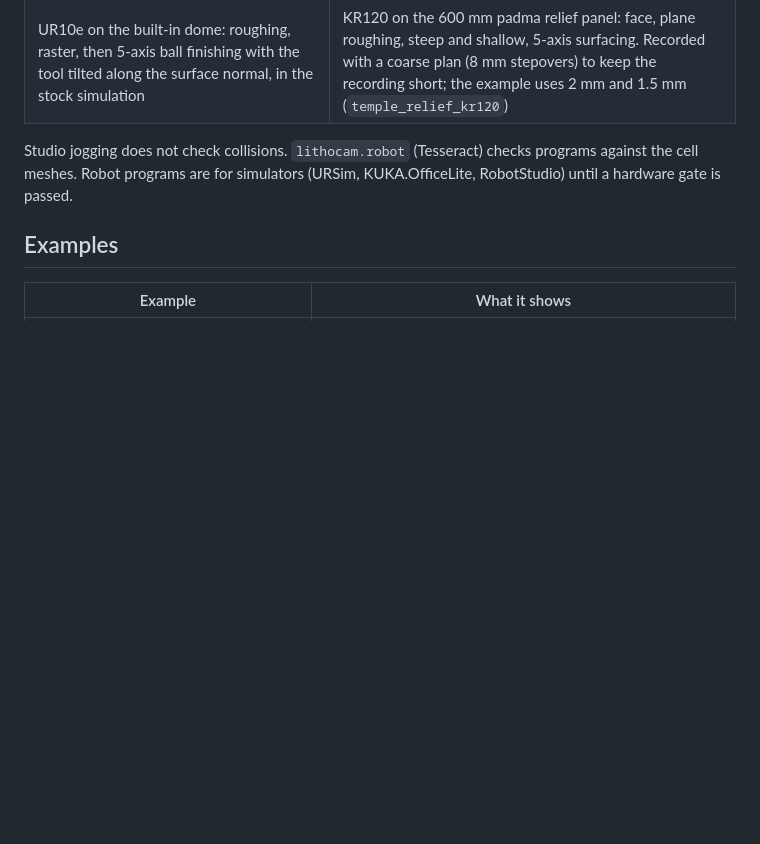
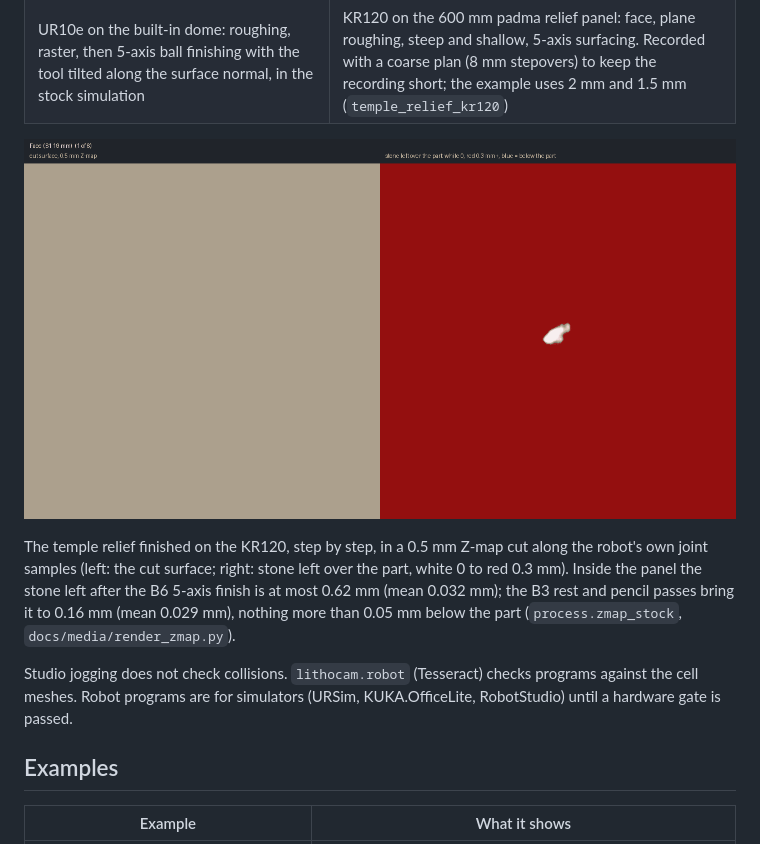
Before and after one commit to libishm1/lithocam, a Markdown page: README.md, the part around the change. Rendered like a GitHub page; pictures changed too: docs/media/relief_finish_zmap.gif (added); blank space fills up the shorter version.

Commit message:
docs: temple relief finishing GIF from the 0.5 mm Z-map
The relief on the KR120 per finishing step, cut along the robot's own joint samples (process.zmap_stock) and
rendered with docs/media/render_zmap.py: the cut surface beside the stone left over the part. Inside the panel the
B6 5-axis finish leaves at most 0.62 mm (mean 0.032 mm); the B3 rest and pencil passes bring it to 0.16 mm
(mean 0.029 mm).

Co-Authored-By: Claude Opus 5.5 <noreply@anthropic.com>

```diff
--- a/README.md
+++ b/README.md
@@ -66,6 +66,10 @@ Teaching by mouse: save a target, drag the move handle along z and x and turn it
 | KR120 with a 350 mm blade: profile cuts with kerf compensation on a slab. Links rise above the stone, turn the blade and come down as linear moves (`disc_saw_kr120`) | UR10e with a 125 mm blade: comb roughing, parallel slots then a cross set, in one arm configuration (`disc_comb_ur10e`) |
 | ![five-axis dome](docs/media/five_axis_stock.gif) | ![temple relief](docs/media/temple_relief_kr120.gif) |
 | UR10e on the built-in dome: roughing, raster, then 5-axis ball finishing with the tool tilted along the surface normal, in the stock simulation | KR120 on the 600 mm padma relief panel: face, plane roughing, steep and shallow, 5-axis surfacing. Recorded with a coarse plan (8 mm stepovers) to keep the recording short; the example uses 2 mm and 1.5 mm (`temple_relief_kr120`) |
+
+![temple relief finish](docs/media/relief_finish_zmap.gif)
+
+The temple relief finished on the KR120, step by step, in a 0.5 mm Z-map cut along the robot's own joint samples (left: the cut surface; right: stone left over the part, white 0 to red 0.3 mm). Inside the panel the stone left after the B6 5-axis finish is at most 0.62 mm (mean 0.032 mm); the B3 rest and pencil passes bring it to 0.16 mm (mean 0.029 mm), nothing more than 0.05 mm below the part (`process.zmap_stock`, `docs/media/render_zmap.py`).
 
 Studio jogging does not check collisions. `lithocam.robot` (Tesseract) checks programs against the cell meshes. Robot programs are for simulators (URSim, KUKA.OfficeLite, RobotStudio) until a hardware gate is passed.
 
```
Also changed, not shown: docs/media/README.md (+1 -0 lines).
